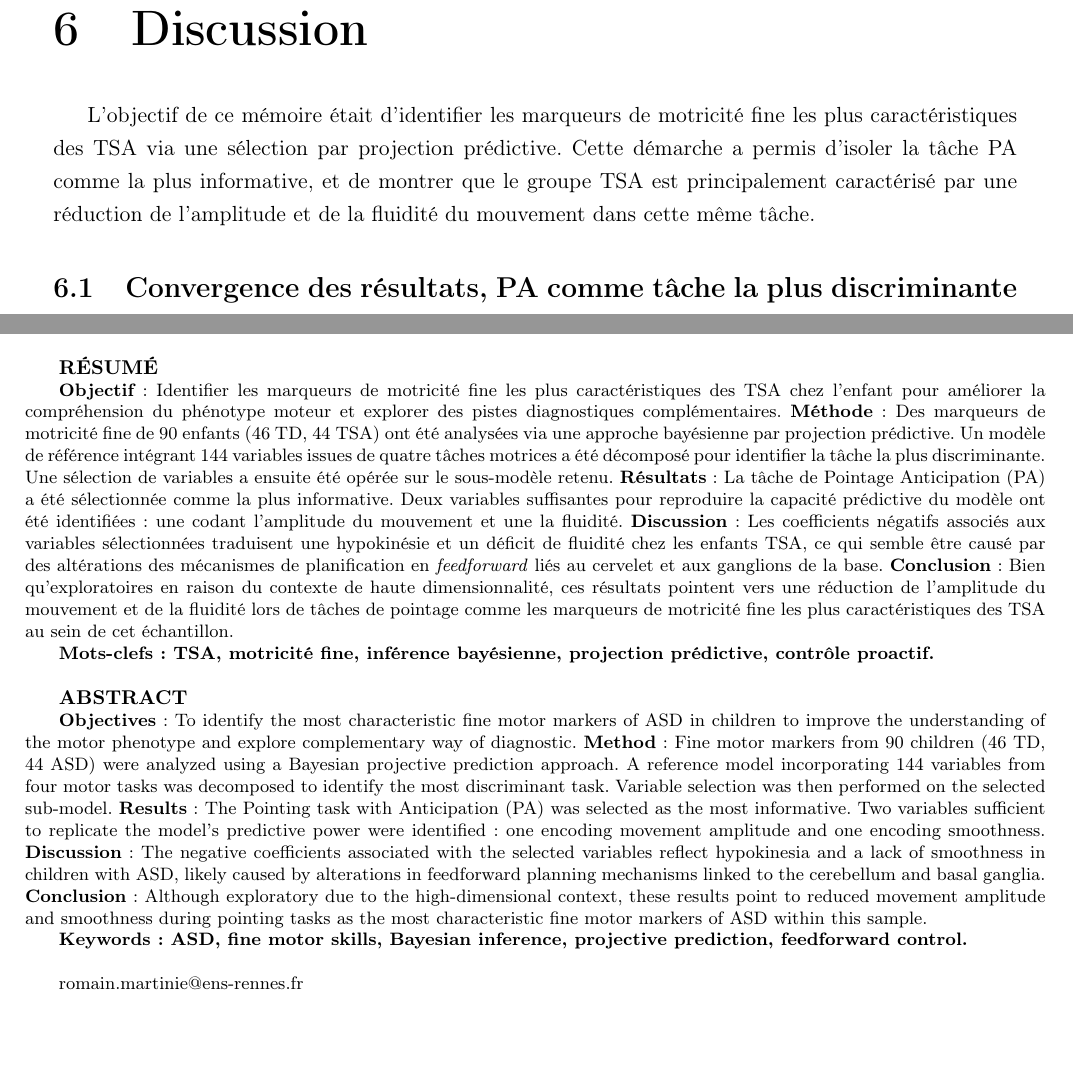
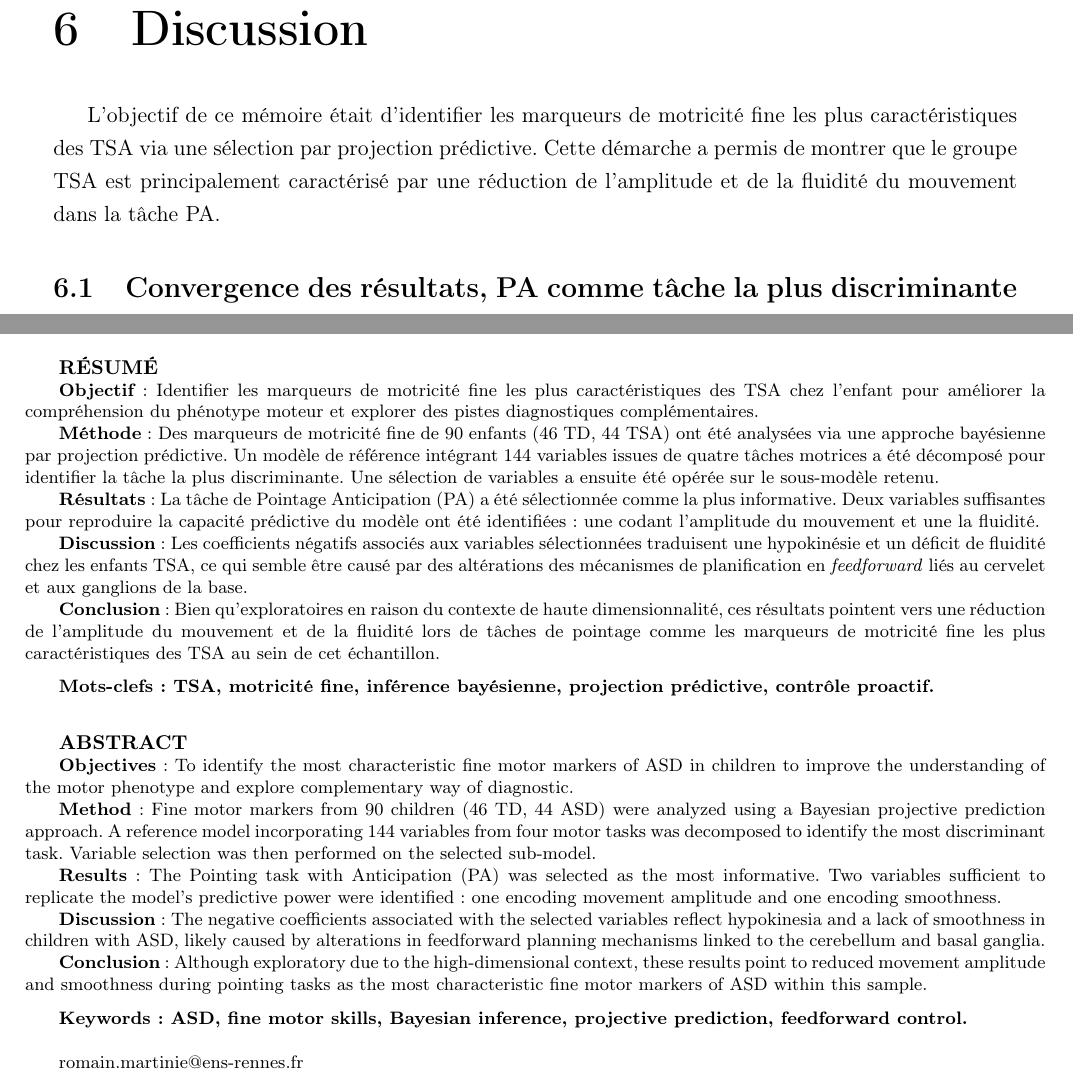
Before and after one commit to rmartinie/memoire-tsa-motricite-fine-bayesien, a LaTeX document (Latex/main.tex, which reads Latex/abstract.tex, Latex/discussion.tex): two parts of pages 35 and 51 of 51, joined at a grey line, cut so that both start at the same text, the shorter picture padded with empty space. Compiled offline with pdfLaTeX.

Commit message:
coquilles

```diff
--- a/Latex/abstract.tex
+++ b/Latex/abstract.tex
@@ -25,16 +25,36 @@
 \singlespacing
 \small{{\bf{RÉSUMÉ}}}
 
-\footnotesize{{\bf{Objectif}} : Identifier les marqueurs de motricité fine les plus caractéristiques des TSA chez l’enfant pour améliorer la compréhension du phénotype moteur et explorer des pistes diagnostiques complémentaires. {\bf{Méthode}} : Des marqueurs de motricité fine de 90 enfants (46 TD, 44 TSA) ont été analysées via une approche bayésienne par projection prédictive. Un modèle de référence intégrant 144 variables issues de quatre tâches motrices a été décomposé pour identifier la tâche la plus discriminante. Une sélection de variables a ensuite été opérée sur le sous-modèle retenu. {\bf{Résultats}} : La tâche de Pointage Anticipation (PA) a été sélectionnée comme la plus informative. Deux variables suffisantes pour reproduire la capacité prédictive du modèle ont été identifiées : une codant l'amplitude du mouvement et une la fluidité. {\bf{Discussion}} : Les coefficients négatifs associés aux variables sélectionnées traduisent une hypokinésie et un déficit de fluidité chez les enfants TSA, ce qui semble être causé par des altérations des mécanismes de planification en \textit{feedforward} liés au cervelet et aux ganglions de la base. {\bf{Conclusion}} : Bien qu’exploratoires en raison du contexte de haute dimensionnalité, ces résultats pointent vers une réduction de l'amplitude du mouvement et de la fluidité lors de tâches de pointage comme les marqueurs de motricité fine les plus caractéristiques des TSA au sein de cet échantillon.
+\footnotesize{{\bf{Objectif}} : Identifier les marqueurs de motricité fine les plus caractéristiques des TSA chez l’enfant pour améliorer la compréhension du phénotype moteur et explorer des pistes diagnostiques complémentaires.
+
+{\bf{Méthode}} : Des marqueurs de motricité fine de 90 enfants (46 TD, 44 TSA) ont été analysées via une approche bayésienne par projection prédictive. Un modèle de référence intégrant 144 variables issues de quatre tâches motrices a été décomposé pour identifier la tâche la plus discriminante. Une sélection de variables a ensuite été opérée sur le sous-modèle retenu.
+
+{\bf{Résultats}} : La tâche de Pointage Anticipation (PA) a été sélectionnée comme la plus informative. Deux variables suffisantes pour reproduire la capacité prédictive du modèle ont été identifiées : une codant l'amplitude du mouvement et une la fluidité.
+
+{\bf{Discussion}} : Les coefficients négatifs associés aux variables sélectionnées traduisent une hypokinésie et un déficit de fluidité chez les enfants TSA, ce qui semble être causé par des altérations des mécanismes de planification en \textit{feedforward} liés au cervelet et aux ganglions de la base.
+
+{\bf{Conclusion}} : Bien qu’exploratoires en raison du contexte de haute dimensionnalité, ces résultats pointent vers une réduction de l'amplitude du mouvement et de la fluidité lors de tâches de pointage comme les marqueurs de motricité fine les plus caractéristiques des TSA au sein de cet échantillon.
+
+\medskip
 
 {\bf{Mots-clefs : TSA, motricité fine, inférence bayésienne, projection prédictive, contrôle proactif. }}
 
-\vspace{1\baselineskip}
+\vspace{1.5\baselineskip}
 
 
 \small{{\bf{ABSTRACT}}}
 
-\footnotesize{{\bf{Objectives}}: To identify the most characteristic fine motor markers of ASD in children to improve the understanding of the motor phenotype and explore complementary way of diagnostic. {\bf{Method}}: Fine motor markers from 90 children (46 TD, 44 ASD) were analyzed using a Bayesian projective prediction approach. A reference model incorporating 144 variables from four motor tasks was decomposed to identify the most discriminant task. Variable selection was then performed on the selected sub-model. {\bf{Results}}: The Pointing task with Anticipation (PA) was selected as the most informative. Two variables sufficient to replicate the model's predictive power were identified: one encoding movement amplitude and one encoding smoothness. {\bf{Discussion}}: The negative coefficients associated with the selected variables reflect hypokinesia and a lack of smoothness in children with ASD, likely caused by alterations in feedforward planning mechanisms linked to the cerebellum and basal ganglia. {\bf{Conclusion}}: Although exploratory due to the high-dimensional context, these results point to reduced movement amplitude and smoothness during pointing tasks as the most characteristic fine motor markers of ASD within this sample.}
+\footnotesize{{\bf{Objectives}}: To identify the most characteristic fine motor markers of ASD in children to improve the understanding of the motor phenotype and explore complementary way of diagnostic.
+
+{\bf{Method}}: Fine motor markers from 90 children (46 TD, 44 ASD) were analyzed using a Bayesian projective prediction approach. A reference model incorporating 144 variables from four motor tasks was decomposed to identify the most discriminant task. Variable selection was then performed on the selected sub-model.
+
+{\bf{Results}}: The Pointing task with Anticipation (PA) was selected as the most informative. Two variables sufficient to replicate the model's predictive power were identified: one encoding movement amplitude and one encoding smoothness.
+
+{\bf{Discussion}}: The negative coefficients associated with the selected variables reflect hypokinesia and a lack of smoothness in children with ASD, likely caused by alterations in feedforward planning mechanisms linked to the cerebellum and basal ganglia.
+
+{\bf{Conclusion}}: Although exploratory due to the high-dimensional context, these results point to reduced movement amplitude and smoothness during pointing tasks as the most characteristic fine motor markers of ASD within this sample.}
+
+\medskip
 
 {\bf{Keywords: ASD, fine motor skills, Bayesian inference, projective prediction, feedforward control.}}
 
--- a/Latex/discussion.tex
+++ b/Latex/discussion.tex
@@ -2,7 +2,10 @@
 
 %Rappeler brièvement la démarche en deux temps (modèle global → décomposition par tâche → sélection sur PA) et annoncer que la discussion suit cette logique : d'abord la convergence méthodologique, puis l'interprétation des variables, puis les apports de l'approche, puis les limites. ?  le tout sans gagner de page et en étant archi concis
 %+ RELIRE LA DISCUSSION
-L'objectif de ce mémoire était d'identifier les marqueurs de motricité fine les plus caractéristiques des TSA via une sélection par projection prédictive. Cette démarche a permis d’isoler la tâche PA comme la plus informative, et de montrer que le groupe TSA est principalement caractérisé par une réduction de l’amplitude et de la fluidité du mouvement dans cette même tâche.
+L'objectif de ce mémoire était d'identifier les marqueurs de motricité fine les plus caractéristiques des TSA via une sélection par projection prédictive. Cette démarche a permis %d’isoler la tâche PA comme la plus informative, et
+ de montrer que le groupe TSA est principalement caractérisé par une réduction de l’amplitude et de la fluidité du mouvement dans la tâche PA.
+
+
 \section{Convergence des résultats, PA comme tâche la plus discriminante}
 
 La cohérence entre les trois niveaux d'analyse constitue une forme de validation interne de la démarche par décomposition. Le modèle global, bien qu'il produise une sélection stable aux \textit{folds} et au prior, présentait une incertitude élevée sur les différences d'elpd. Le critère strict basé sur l'erreur standard n'étant pas satisfait, il ne pouvait suffire seul à déterminer $k_\text{opt}$. Le screening par tâche a permis de montrer que la tâche PA est la seule équivalente au modèle complet sur la capacité prédictive. Ce résultat a motivé la sélection finale sur PA. Or les deux variables retenues par cette sélection, \texttt{L2\_Large} et \texttt{Sparc\_small}, correspondent aux deux premières variables identifiées par le modèle global, et leur proportion de sélection en validation croisée avoisine 0.99 dans les deux analyses. Cette convergence n'était pas garantie, d'autant plus que l'analyse à partir de la tache PA était elle aussi stable au prior. Cela renforce donc la confiance dans les analyses. Sur le plan prédictif, l'\textit{accuracy} de 0.700 atteint la borne inférieure de l'objectif fixé à 70–90\,\%. Enfin, la non-sélection de l'âge et du sexe n'est pas un résultat négatif. En effet, le jeu de données étant équilibré par construction sur ces deux variables, leur absence d'effet constitue plutôt un témoin négatif attendu, contrairement à ce qu'on observerait dans la population générale TSA où le ratio est d'environ 4 garçons pour une fille \parencite{zeidan_global_2022}.
```
Also changed, not shown: Latex/main.pdf.
